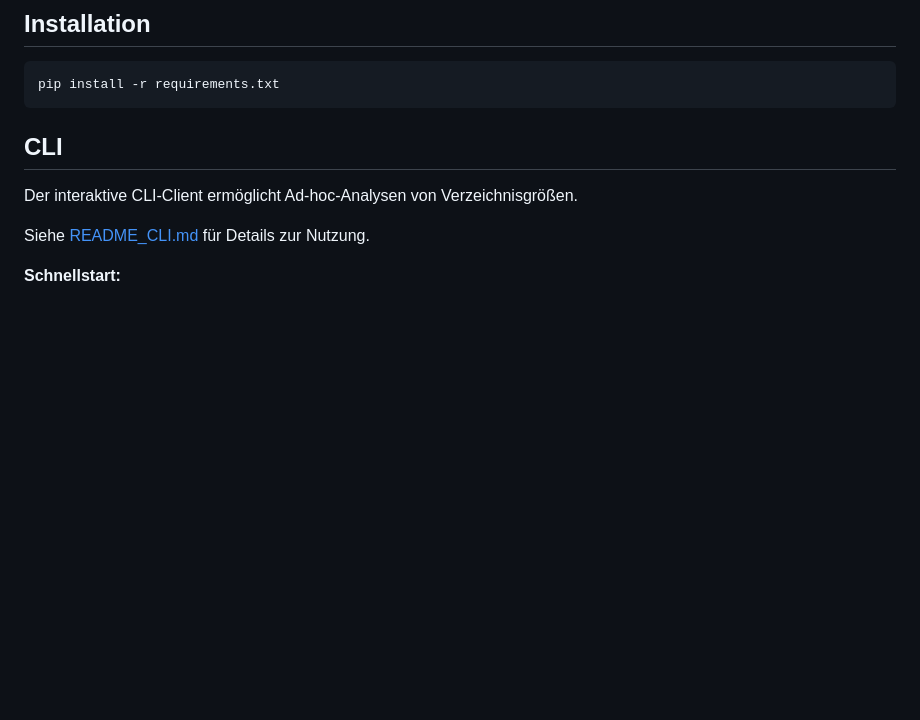
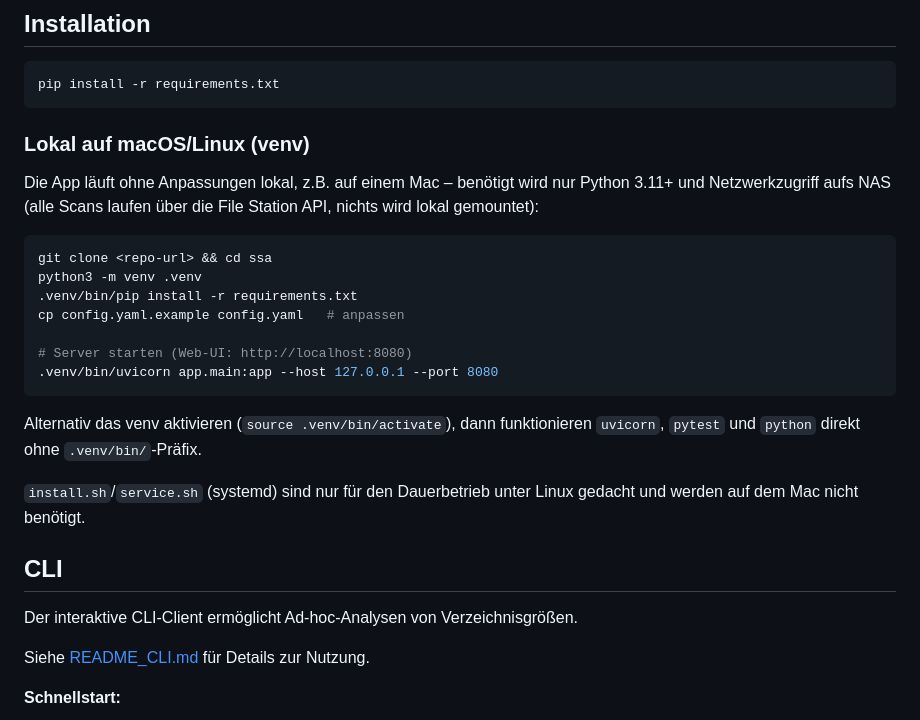
Before and after one commit to skiweg1985/ssa, a Markdown page: README.md, the part around the change. Drawn GitHub-style; blank space fills up the shorter version.

Commit message:
Docs: venv-Setup fuer macOS/Linux in README ergaenzt
Co-Authored-By: Claude Fable 5 <noreply@anthropic.com>

````diff
--- a/README.md
+++ b/README.md
@@ -15,6 +15,28 @@ Tooling, um **Verzeichnisgrößen auf einem Synology NAS** über die **File Stat
 ```bash
 pip install -r requirements.txt
 ```
+
+### Lokal auf macOS/Linux (venv)
+
+Die App läuft ohne Anpassungen lokal, z.B. auf einem Mac – benötigt wird nur
+Python 3.11+ und Netzwerkzugriff aufs NAS (alle Scans laufen über die
+File Station API, nichts wird lokal gemountet):
+
+```bash
+git clone <repo-url> && cd ssa
+python3 -m venv .venv
+.venv/bin/pip install -r requirements.txt
+cp config.yaml.example config.yaml   # anpassen
+
+# Server starten (Web-UI: http://localhost:8080)
+.venv/bin/uvicorn app.main:app --host 127.0.0.1 --port 8080
+```
+
+Alternativ das venv aktivieren (`source .venv/bin/activate`), dann funktionieren
+`uvicorn`, `pytest` und `python` direkt ohne `.venv/bin/`-Präfix.
+
+`install.sh`/`service.sh` (systemd) sind nur für den Dauerbetrieb unter Linux
+gedacht und werden auf dem Mac nicht benötigt.
 
 ## CLI
 
````
